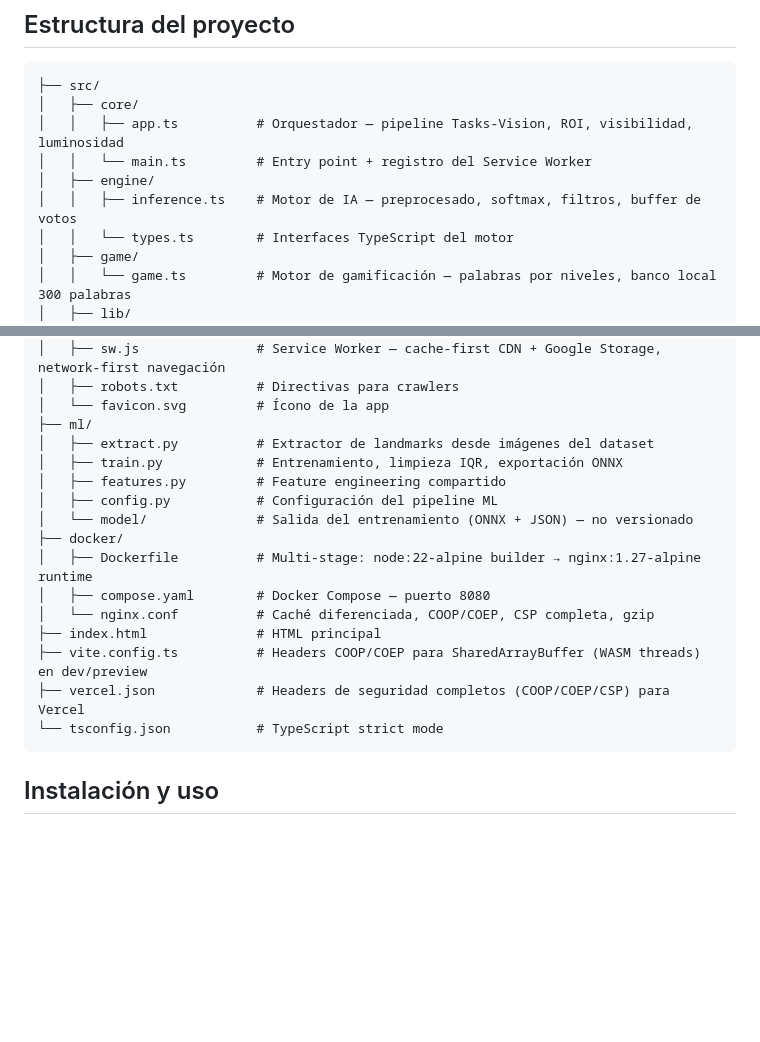
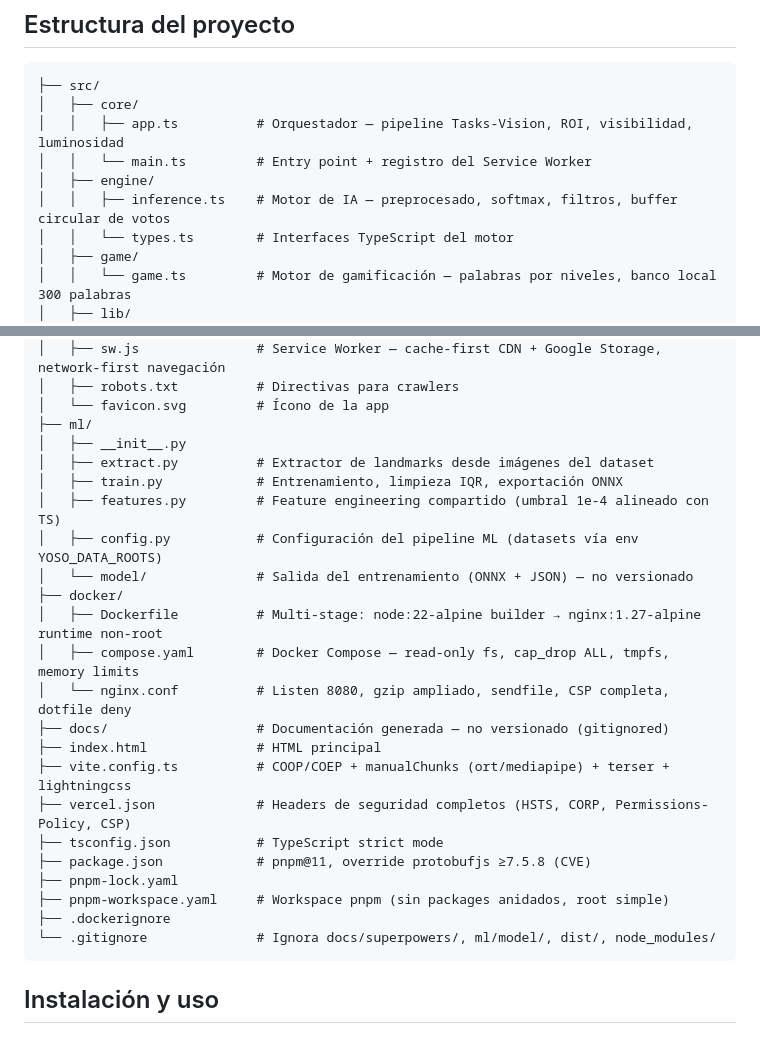
Before and after one commit to Praskc/lsc-fingerspelling-edge, a Markdown page: README.md, 2 parts joined by grey strips. Rendered like a GitHub page; blank space fills up the shorter version.

````diff
--- a/README.md
+++ b/README.md
@@ -159,7 +177,7 @@ Las 5 letras con movimiento (G, J, S, Z, Ñ) serán manejadas por una **rama GRU
 │   │   ├── app.ts          # Orquestador — pipeline Tasks-Vision, ROI, visibilidad, luminosidad
 │   │   └── main.ts         # Entry point + registro del Service Worker
 │   ├── engine/
-│   │   ├── inference.ts    # Motor de IA — preprocesado, softmax, filtros, buffer de votos
+│   │   ├── inference.ts    # Motor de IA — preprocesado, softmax, filtros, buffer circular de votos
 │   │   └── types.ts        # Interfaces TypeScript del motor
 │   ├── game/
 │   │   └── game.ts         # Motor de gamificación — palabras por niveles, banco local 300 palabras
@@ -182,19 +200,26 @@ Las 5 letras con movimiento (G, J, S, Z, Ñ) serán manejadas por una **rama GRU
 │   ├── robots.txt          # Directivas para crawlers
 │   └── favicon.svg         # Ícono de la app
 ├── ml/
+│   ├── __init__.py
 │   ├── extract.py          # Extractor de landmarks desde imágenes del dataset
 │   ├── train.py            # Entrenamiento, limpieza IQR, exportación ONNX
-│   ├── features.py         # Feature engineering compartido
-│   ├── config.py           # Configuración del pipeline ML
+│   ├── features.py         # Feature engineering compartido (umbral 1e-4 alineado con TS)
+│   ├── config.py           # Configuración del pipeline ML (datasets vía env YOSO_DATA_ROOTS)
 │   └── model/              # Salida del entrenamiento (ONNX + JSON) — no versionado
 ├── docker/
-│   ├── Dockerfile          # Multi-stage: node:22-alpine builder → nginx:1.27-alpine runtime
-│   ├── compose.yaml        # Docker Compose — puerto 8080
-│   └── nginx.conf          # Caché diferenciada, COOP/COEP, CSP completa, gzip
+│   ├── Dockerfile          # Multi-stage: node:22-alpine builder → nginx:1.27-alpine runtime non-root
+│   ├── compose.yaml        # Docker Compose — read-only fs, cap_drop ALL, tmpfs, memory limits
+│   └── nginx.conf          # Listen 8080, gzip ampliado, sendfile, CSP completa, dotfile deny
+├── docs/                   # Documentación generada — no versionado (gitignored)
 ├── index.html              # HTML principal
-├── vite.config.ts          # Headers COOP/COEP para SharedArrayBuffer (WASM threads) en dev/preview
-├── vercel.json             # Headers de seguridad completos (COOP/COEP/CSP) para Vercel
-└── tsconfig.json           # TypeScript strict mode
+├── vite.config.ts          # COOP/COEP + manualChunks (ort/mediapipe) + terser + lightningcss
+├── vercel.json             # Headers de seguridad completos (HSTS, CORP, Permissions-Policy, CSP)
+├── tsconfig.json           # TypeScript strict mode
+├── package.json            # pnpm@11, override protobufjs ≥7.5.8 (CVE)
+├── pnpm-lock.yaml
+├── pnpm-workspace.yaml     # Workspace pnpm (sin packages anidados, root simple)
+├── .dockerignore
+└── .gitignore              # Ignora docs/superpowers/, ml/model/, dist/, node_modules/
 ```
 
 ## Instalación y uso
````
Also changed, not shown: other parts of README.md (+55 -10 lines).
